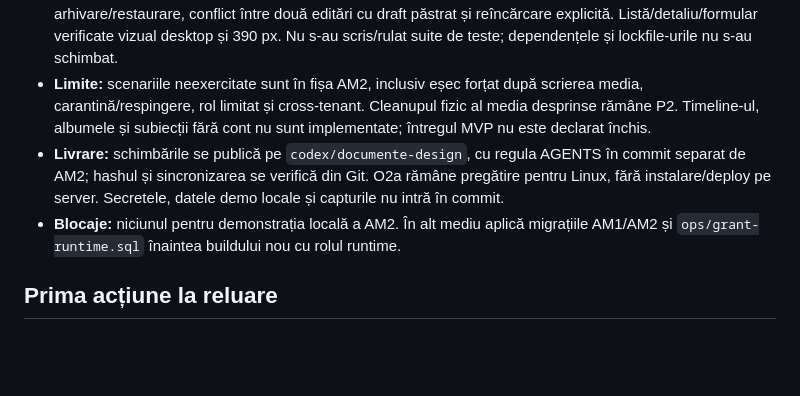
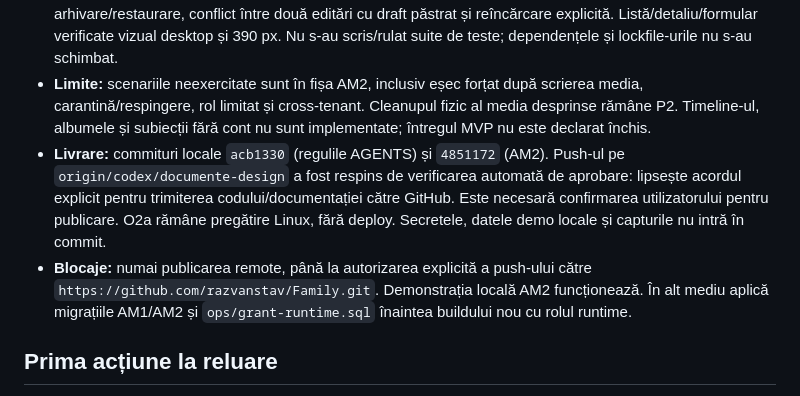
Before and after one commit to razvanstav/Family, a Markdown page: docs/STATE.md, the part around the change. Drawn GitHub-style; blank space fills up the shorter version.

Commit message:
docs: record AM2 delivery and pending push approval

```diff
--- a/docs/STATE.md
+++ b/docs/STATE.md
@@ -7,8 +7,8 @@ Actualizat: 22 octombrie 2026, Europe/Bucharest.
 - **Rezultat:** fotografie opțională prin Media la momente/note, păstrare/înlocuire/eliminare, acces pentru persoane alese separat de menționare, retragere de acces și arhivare/restaurare cu revenire privată. Fotografia folosește politica actuală a amintirii; granturile sunt încărcate fără N+1. `PrivatePhoto` este comun cu Bucătărie. Regulile noi de layout și UX/DX sunt în `AGENTS.md`.
 - **Verificări:** build TypeScript/Vite, Prettier, Pint, lint PHP, rute și `git diff --check`. Migrațiile restante din pull și AM2, apoi granturile runtime, aplicate local fără reset/seed. În browser: moment cu foto, notă fără foto, acces selectiv în contul destinatarului și retragere (listă goală + bytes refuzați), înlocuire/eliminare foto, arhivare/restaurare, conflict între două editări cu draft păstrat și reîncărcare explicită. Listă/detaliu/formular verificate vizual desktop și 390 px. Nu s-au scris/rulat suite de teste; dependențele și lockfile-urile nu s-au schimbat.
 - **Limite:** scenariile neexercitate sunt în fișa AM2, inclusiv eșec forțat după scrierea media, carantină/respingere, rol limitat și cross-tenant. Cleanupul fizic al media desprinse rămâne P2. Timeline-ul, albumele și subiecții fără cont nu sunt implementate; întregul MVP nu este declarat închis.
-- **Livrare:** schimbările se publică pe `codex/documente-design`, cu regula AGENTS în commit separat de AM2; hashul și sincronizarea se verifică din Git. O2a rămâne pregătire pentru Linux, fără instalare/deploy pe server. Secretele, datele demo locale și capturile nu intră în commit.
-- **Blocaje:** niciunul pentru demonstrația locală a AM2. În alt mediu aplică migrațiile AM1/AM2 și `ops/grant-runtime.sql` înaintea buildului nou cu rolul runtime.
+- **Livrare:** commituri locale `acb1330` (regulile AGENTS) și `4851172` (AM2). Push-ul pe `origin/codex/documente-design` a fost respins de verificarea automată de aprobare: lipsește acordul explicit pentru trimiterea codului/documentației către GitHub. Este necesară confirmarea utilizatorului pentru publicare. O2a rămâne pregătire Linux, fără deploy. Secretele, datele demo locale și capturile nu intră în commit.
+- **Blocaje:** numai publicarea remote, până la autorizarea explicită a push-ului către `https://github.com/razvanstav/Family.git`. Demonstrația locală AM2 funcționează. În alt mediu aplică migrațiile AM1/AM2 și `ops/grant-runtime.sql` înaintea buildului nou cu rolul runtime.
 
 ## Prima acțiune la reluare
 
```
